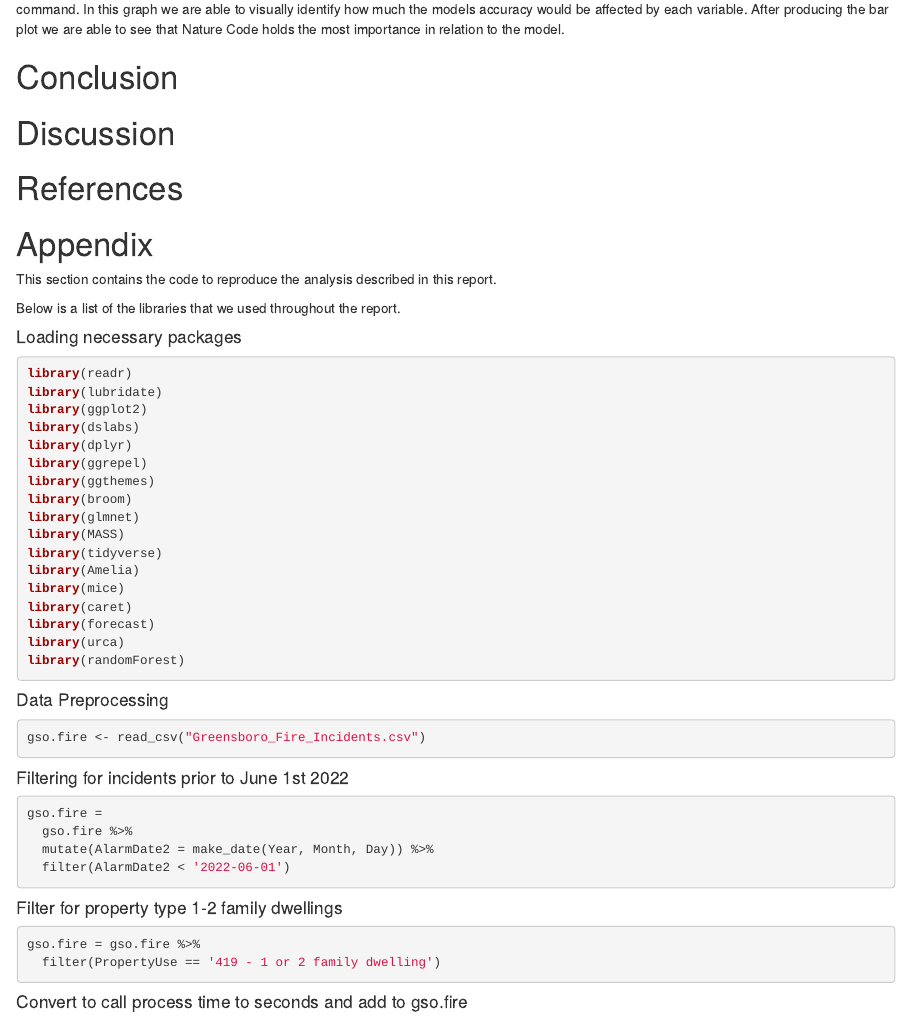
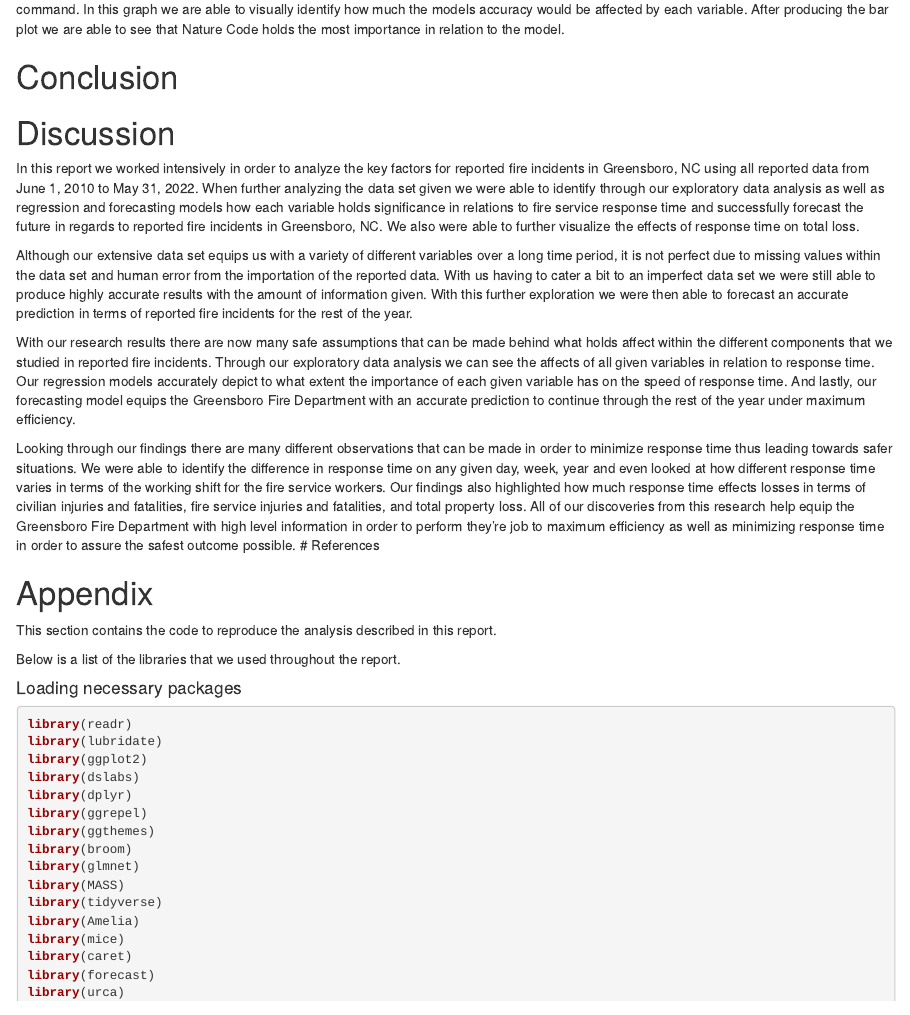
Before and after one commit to dani962/REU_Research_Project_2022, an R Markdown document (Report.Rmd): the page in a window 1100 px wide, from 7200 px down. Rendered offline with R 4.5, knitr and Pandoc, with nearby package versions; some code elsewhere in the file could not run offline.

Commit message:
Update Report.Rmd

```diff
--- a/Report.Rmd
+++ b/Report.Rmd
@@ -714,7 +714,13 @@ For our random forest model we produced a bar graph to display the significance
 # Conclusion
 
 # Discussion
+In this report we worked intensively in order to analyze the key factors for reported fire incidents in Greensboro, NC using all reported data from June 1, 2010 to May 31, 2022. When further analyzing the data set given we were able to identify through our exploratory data analysis as well as regression and forecasting models how each variable holds significance in relations to fire service response time and successfully forecast the future in regards to reported fire incidents in Greensboro, NC. We also were able to further visualize the effects of response time on total loss.
 
+Although our extensive data set equips us with a variety of different variables over a long time period, it is not perfect due to missing values within the data set and human error from the importation of the reported data. With us having to cater a bit to an imperfect data set we were still able to produce highly accurate results with the amount of information given. With this further exploration we were then able to forecast an accurate prediction in terms of reported fire incidents for the rest of the year.
+
+With our research results there are now many safe assumptions that can be made behind what holds affect within the different components that we studied in reported fire incidents. Through our exploratory data analysis we can see the affects of all given variables in relation to response time. Our regression models accurately depict to what extent the importance of each given variable has on the speed of response time. And lastly, our forecasting model equips the Greensboro Fire Department with an accurate prediction to continue through the rest of the year under maximum efficiency.
+
+Looking through our findings there are many different observations that can be made in order to minimize response time thus leading towards safer situations. We were able to identify the difference in response time on any given day, week, year and even looked at how different response time varies in terms of the working shift for the fire service workers. Our findings also highlighted how much response time effects losses in terms of civilian injuries and fatalities, fire service injuries and fatalities, and total property loss. All of our discoveries from this research help equip the Greensboro Fire Department with high level information in order to perform they're job to maximum efficiency as well as minimizing response time in order to assure the safest outcome possible.
 # References
 
 # Appendix
```
